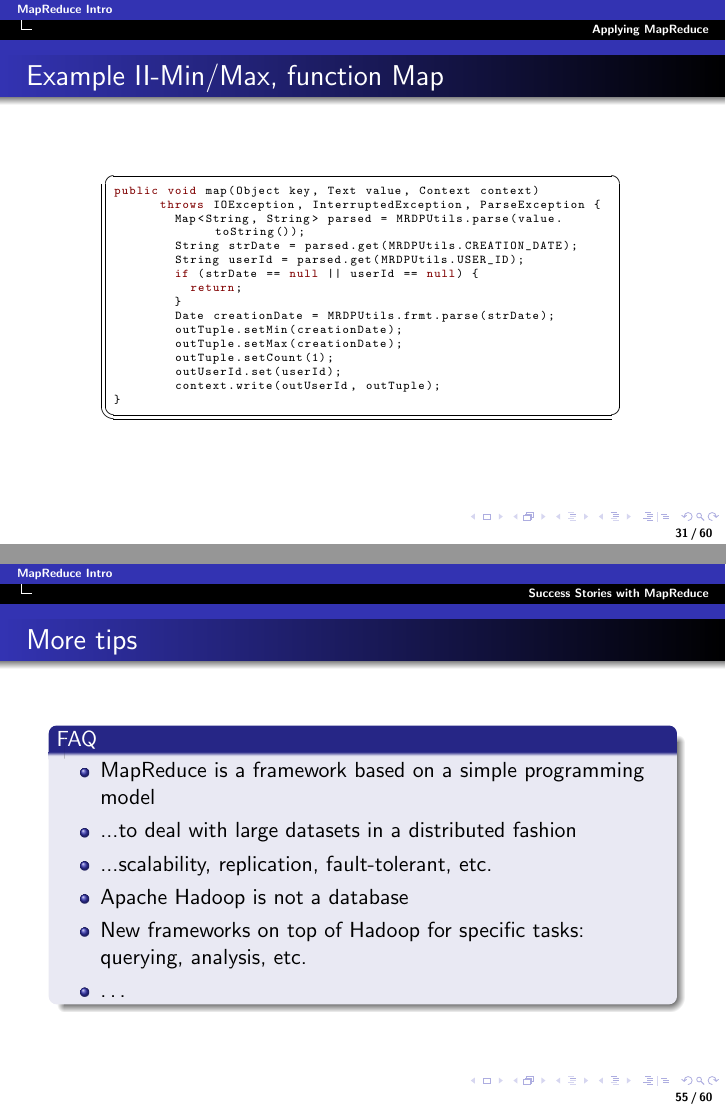
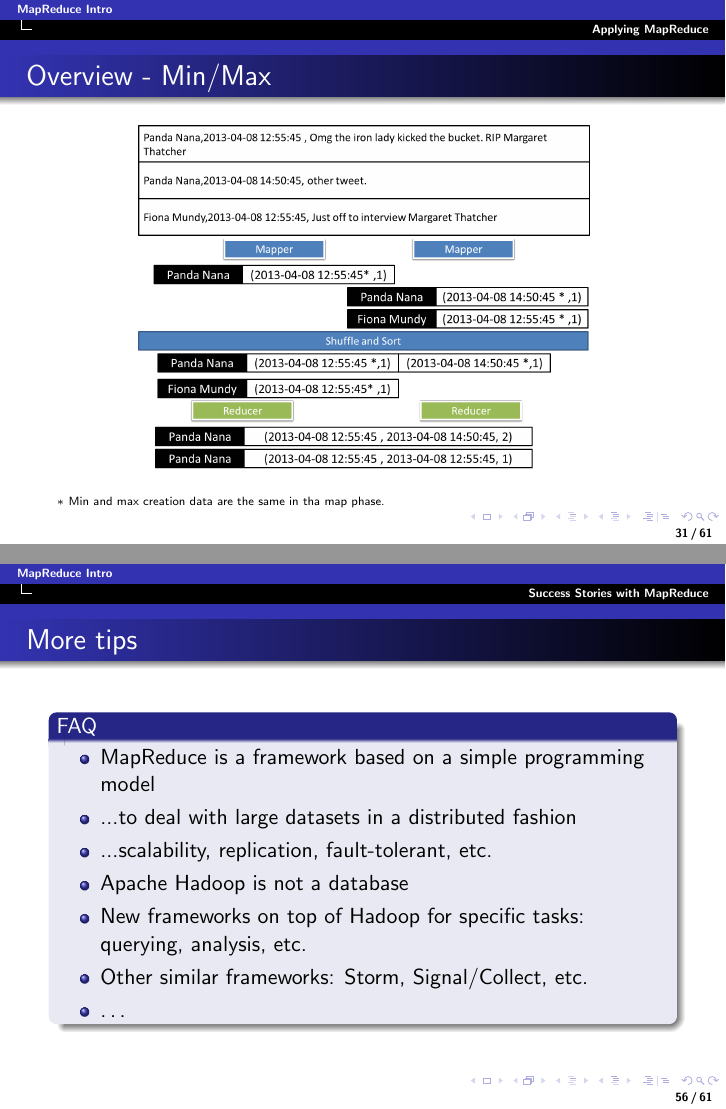
Before and after one commit to chemaar/seqos, LaTeX slides (presentations/map-reduce-intro/map-reduce-intro.tex): pages 31 and 55 of 63 before the commit and pages 31 and 56 of 64 after it, joined at a grey line. Compiled offline with pdfLaTeX.

Commit message:
Adding images

```diff
--- a/presentations/map-reduce-intro/map-reduce-intro.tex
+++ b/presentations/map-reduce-intro/map-reduce-intro.tex
@@ -461,6 +461,17 @@ public void reduce(Text key, Iterable<IntWritable> values, Context context)
 
 }
 
+\frame{
+  \frametitle{Overview - Min/Max}
+\begin{figure}[!htb]
+\centering
+ \includegraphics[width=8cm]{img/min-max}
+\end{figure}
+\tiny
+$\ast$ Min and max creation data are the same in tha map phase.
+}
+
+
 
 \begin{frame}[fragile]
   \frametitle{Example II-Min/Max, function Map}
@@ -869,6 +880,7 @@ All companies that are dealing with Big Data problems for analytics such as:
  \item ...scalability, replication, fault-tolerant, etc.
  \item Apache Hadoop is not a database
  \item New frameworks on top of Hadoop for specific tasks: querying, analysis, etc.
+ \item Other similar frameworks: Storm, Signal/Collect, etc.
  \item \ldots
 \end{itemize}
 
```
Also changed, not shown: presentations/map-reduce-intro/img/MapReduce.png, presentations/map-reduce-intro/img/min-max.png (added).
